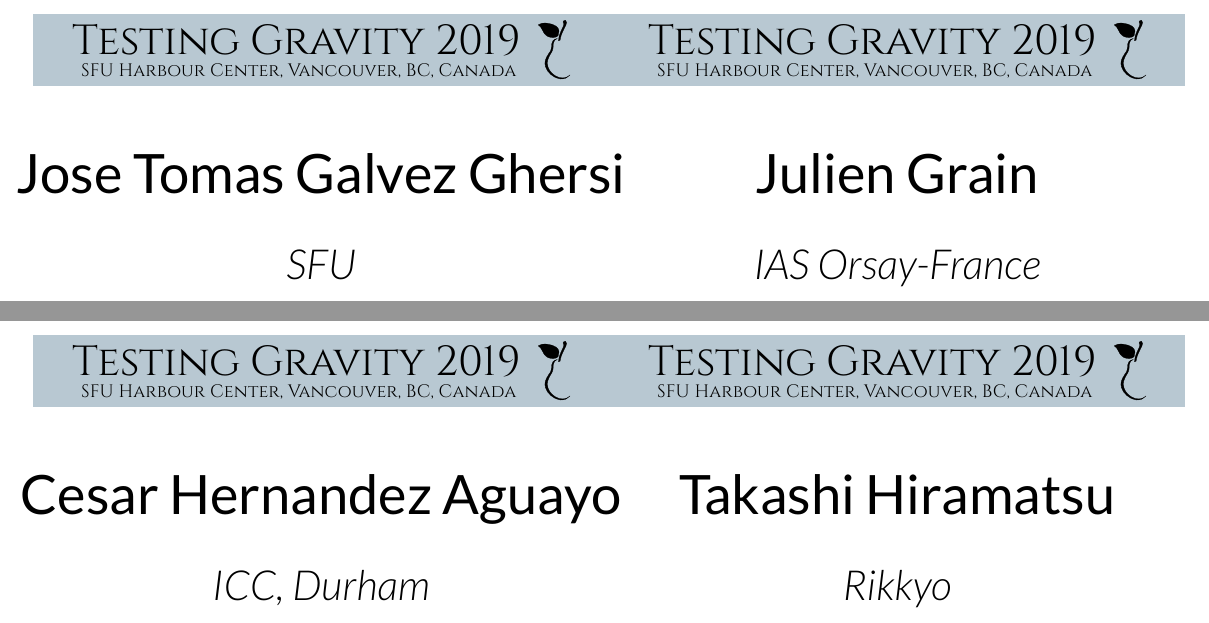
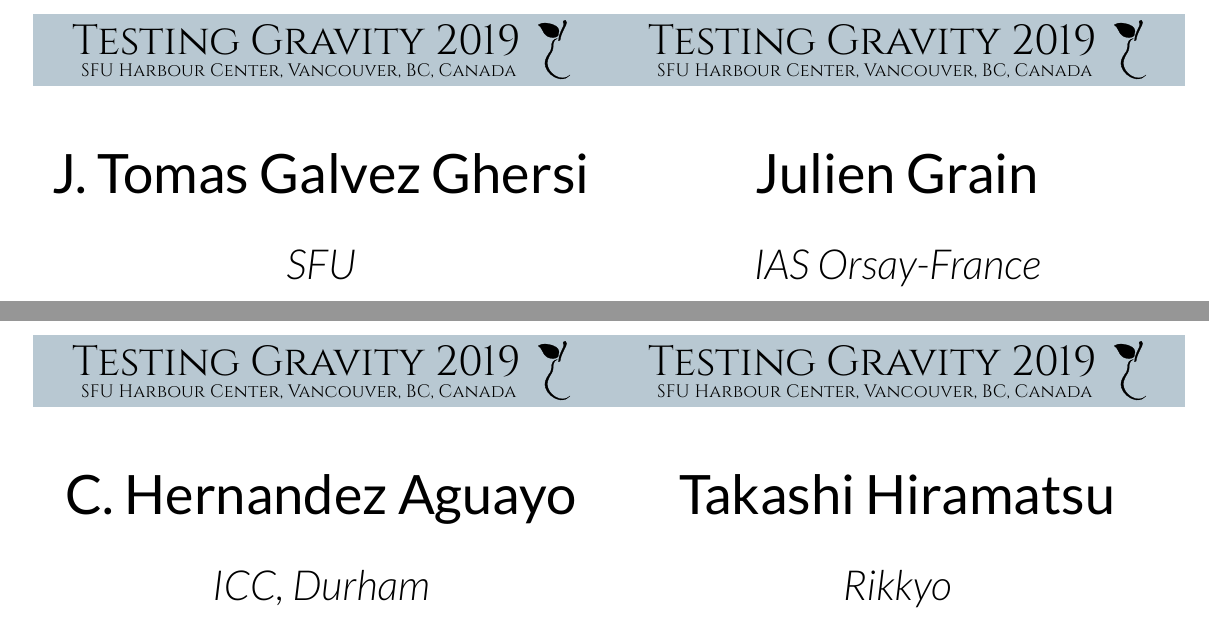
Before and after one commit to sfu-cosmo/TestingGravity2019, a LaTeX letter (nametags/tags.tex, which reads nametags/participants.tex): two parts of pages 7 and 8 of 21, joined at a grey line, cut so that both start at the same text. The pictures show the PDF file nametags/tags.pdf that the author committed with the source.

Commit message:
Names shortened to fit on tags.

```diff
--- a/nametags/participants.tex
+++ b/nametags/participants.tex
@@ -34,13 +34,13 @@
 \nametag{Heather Fong}{RESCEU, Tokyo}
 \nametag[soc]{Andrei Frolov}{SFU}
 \nametag[soc]{Makoto Fujiwara}{TRIUMF}
-\nametag{Jose Tomas Galvez Ghersi}{SFU}
+\nametag{J.~Tomas Galvez Ghersi}{SFU}
 \nametag{Chandrima Ganguly}{Dartmouth College}
 \nametag{Cisco Gooding}{Nottingham}
 \nametag{Julien Grain}{IAS Orsay-France}
 \nametag{Ruth Gregory}{Durham}
 \nametag{Shaun Heady}{STCC}
-\nametag{Cesar Hernandez Aguayo}{ICC, Durham}
+\nametag{C.~Hernandez Aguayo}{ICC, Durham}
 \nametag{Jeremy Heyl}{UBC}
 \nametag{Ryley Hill}{UBC}
 \nametag{Takashi Hiramatsu}{Rikkyo}
```
Also changed, not shown: nametags/extras.tex (+2 -2 lines), nametags/tags.pdf, nametags/participants.tex (4 more changed lines).
